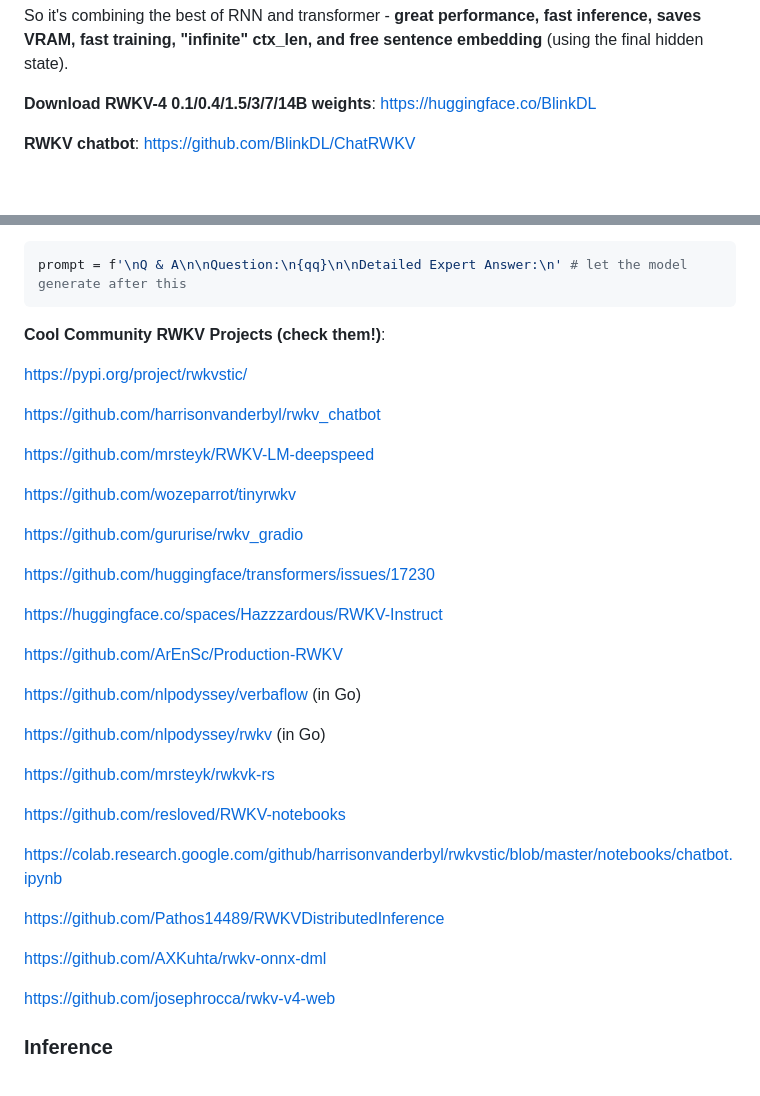
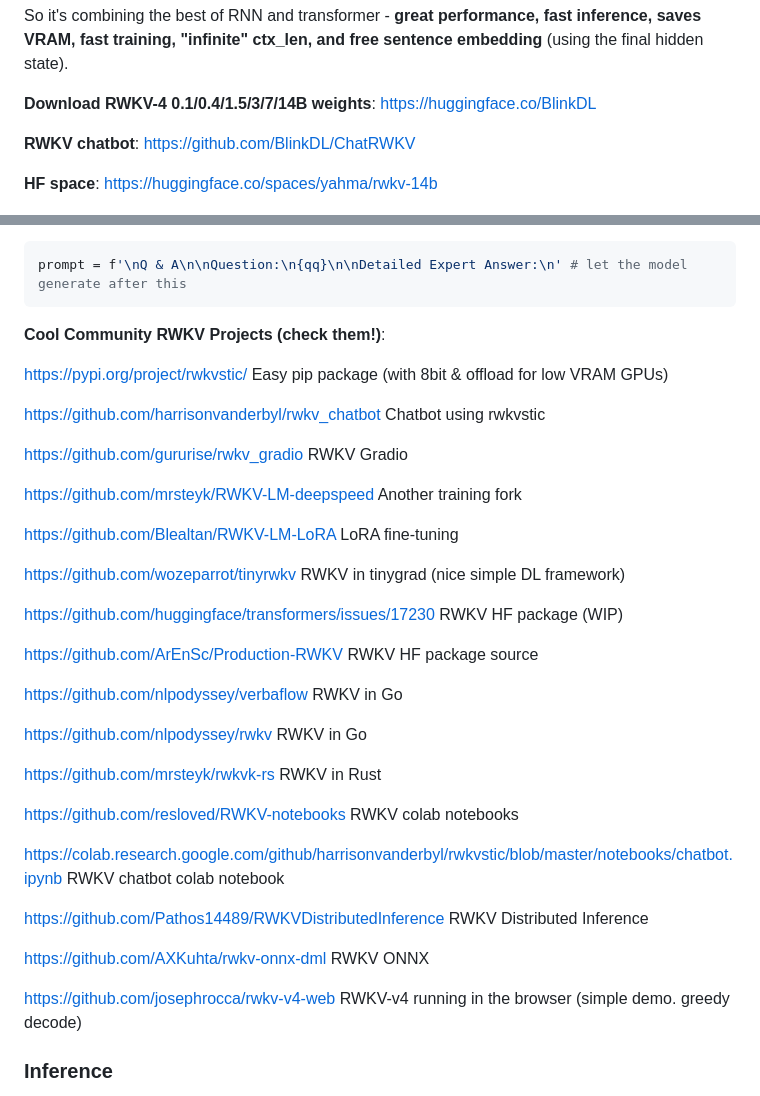
Before and after one commit to BlinkDL/RWKV-LM, a Markdown page: README.md, 2 parts joined by grey strips. GitHub-like rendering; blank space fills up the shorter version.

```diff
--- a/README.md
+++ b/README.md
@@ -10,6 +10,8 @@ So it's combining the best of RNN and transformer - **great performance, fast in
 
 **RWKV chatbot**: https://github.com/BlinkDL/ChatRWKV
 
+**HF space**: https://huggingface.co/spaces/yahma/rwkv-14b
+
 ![RWKV-chat](RWKV-chat.png)
 
 **You can run RWKV on low VRAM GPUs with this pip package:** https://github.com/harrisonvanderbyl/rwkvstic
@@ -106,37 +108,37 @@ prompt = f'\nQ & A\n\nQuestion:\n{qq}\n\nDetailed Expert Answer:\n' # let the mo
 
 **Cool Community RWKV Projects (check them!)**:
 
-https://pypi.org/project/rwkvstic/
+https://pypi.org/project/rwkvstic/ Easy pip package (with 8bit & offload for low VRAM GPUs)
 
-https://github.com/harrisonvanderbyl/rwkv_chatbot
+https://github.com/harrisonvanderbyl/rwkv_chatbot Chatbot using rwkvstic
 
-https://github.com/mrsteyk/RWKV-LM-deepspeed
+https://github.com/gururise/rwkv_gradio RWKV Gradio
 
-https://github.com/wozeparrot/tinyrwkv
+https://github.com/mrsteyk/RWKV-LM-deepspeed Another training fork
 
-https://github.com/gururise/rwkv_gradio
+https://github.com/Blealtan/RWKV-LM-LoRA LoRA fine-tuning
 
-https://github.com/huggingface/transformers/issues/17230
+https://github.com/wozeparrot/tinyrwkv RWKV in tinygrad (nice simple DL framework)
 
-https://huggingface.co/spaces/Hazzzardous/RWKV-Instruct
+https://github.com/huggingface/transformers/issues/17230 RWKV HF package (WIP)
 
-https://github.com/ArEnSc/Production-RWKV
+https://github.com/ArEnSc/Production-RWKV RWKV HF package source
 
-https://github.com/nlpodyssey/verbaflow (in Go)
+https://github.com/nlpodyssey/verbaflow RWKV in Go
 
-https://github.com/nlpodyssey/rwkv (in Go)
+https://github.com/nlpodyssey/rwkv RWKV in Go
 
-https://github.com/mrsteyk/rwkvk-rs
+https://github.com/mrsteyk/rwkvk-rs RWKV in Rust
 
-https://github.com/resloved/RWKV-notebooks
+https://github.com/resloved/RWKV-notebooks RWKV colab notebooks
 
-https://colab.research.google.com/github/harrisonvanderbyl/rwkvstic/blob/master/notebooks/chatbot.ipynb
+https://colab.research.google.com/github/harrisonvanderbyl/rwkvstic/blob/master/notebooks/chatbot.ipynb RWKV chatbot colab notebook
 
-https://github.com/Pathos14489/RWKVDistributedInference
+https://github.com/Pathos14489/RWKVDistributedInference RWKV Distributed Inference
 
-https://github.com/AXKuhta/rwkv-onnx-dml
+https://github.com/AXKuhta/rwkv-onnx-dml RWKV ONNX
 
-https://github.com/josephrocca/rwkv-v4-web
+https://github.com/josephrocca/rwkv-v4-web RWKV-v4 running in the browser (simple demo. greedy decode)
 
 ### Inference
 
```
Also changed, not shown: other parts of README.md (+1 -1 lines).
